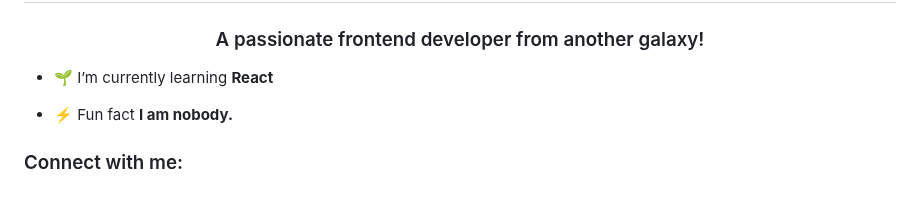
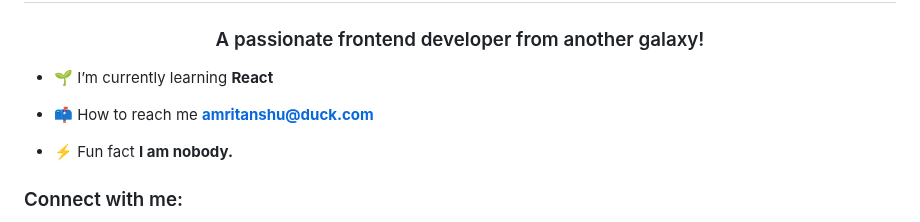
Before and after one commit to Sai13012008/ProjectXtreme, a Markdown page: README.md, the part around the change. Rendered like a GitHub page; blank space fills up the shorter version.

```diff
--- a/README.md
+++ b/README.md
@@ -2,6 +2,8 @@
 <h3 align="center">A passionate frontend developer from another galaxy!</h3>
 
 - 🌱 I’m currently learning **React**
+
+- 📫 How to reach me **amritanshu@duck.com**
 
 - ⚡ Fun fact **I am nobody.**
 
```
